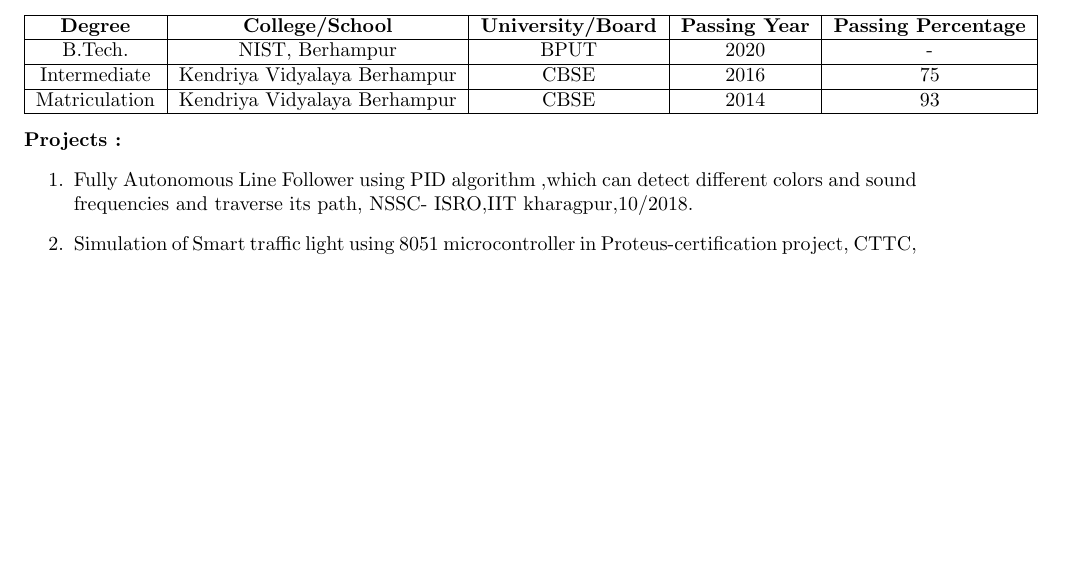
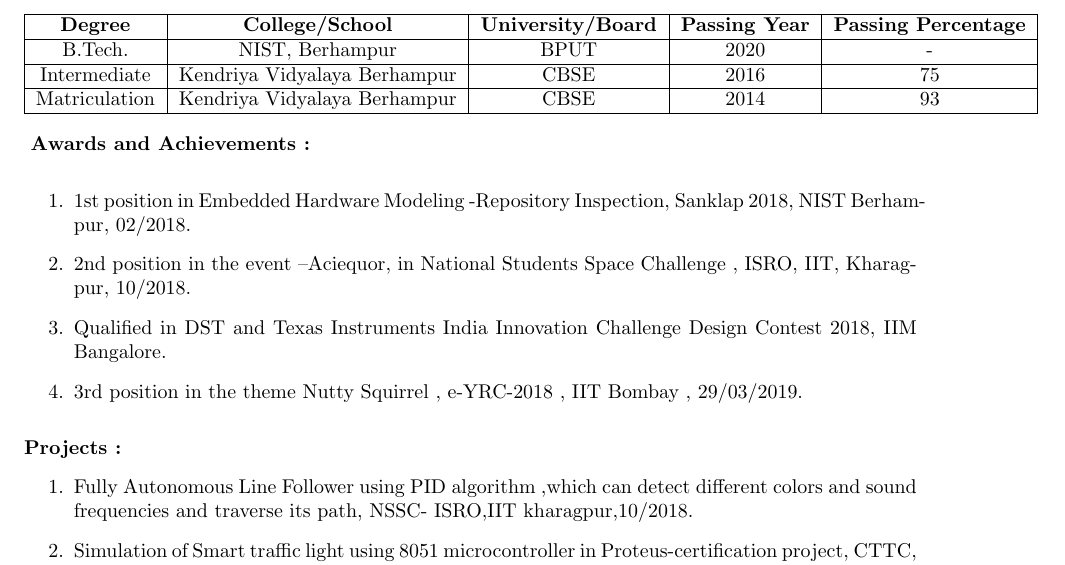
Before and after one commit to Kunalmikun/kunalsahu_resume, a LaTeX CV (Kunal_resume.tex): part of page 1 of 2, cut so that both start at the same text, the shorter picture padded with empty space. Compiled offline with pdfLaTeX.

Commit message:
Awards and Achievements added

```diff
--- a/Kunal_resume.tex
+++ b/Kunal_resume.tex
@@ -65,8 +65,18 @@
 Matriculation & Kendriya Vidyalaya Berhampur & CBSE & 2014 & 93 \\
 \hline
 
+
 \end{tabular}
-
+\vspace{2mm} \\
+%Awards and Achievements
+\vspace{3mm}
+\textbf{Awards and Achievements : }
+\begin{enumerate}
+	\item 1st position in Embedded Hardware Modeling -Repository Inspection, Sanklap 2018, NIST Berhampur, 02/2018.
+	\item 2nd position in the event –Aciequor, in National Students Space Challenge , ISRO, IIT, Kharagpur, 10/2018.
+        \item Qualified in DST and Texas Instruments India Innovation Challenge Design Contest 2018, IIM Bangalore.
+        \item 3rd position in the theme Nutty Squirrel , e-YRC-2018 , IIT Bombay , 29/03/2019.
+\end{enumerate}
 
 %projects
 \vspace{3mm}
```
Also changed, not shown: Kunal_resume.pdf, 1 other file.
